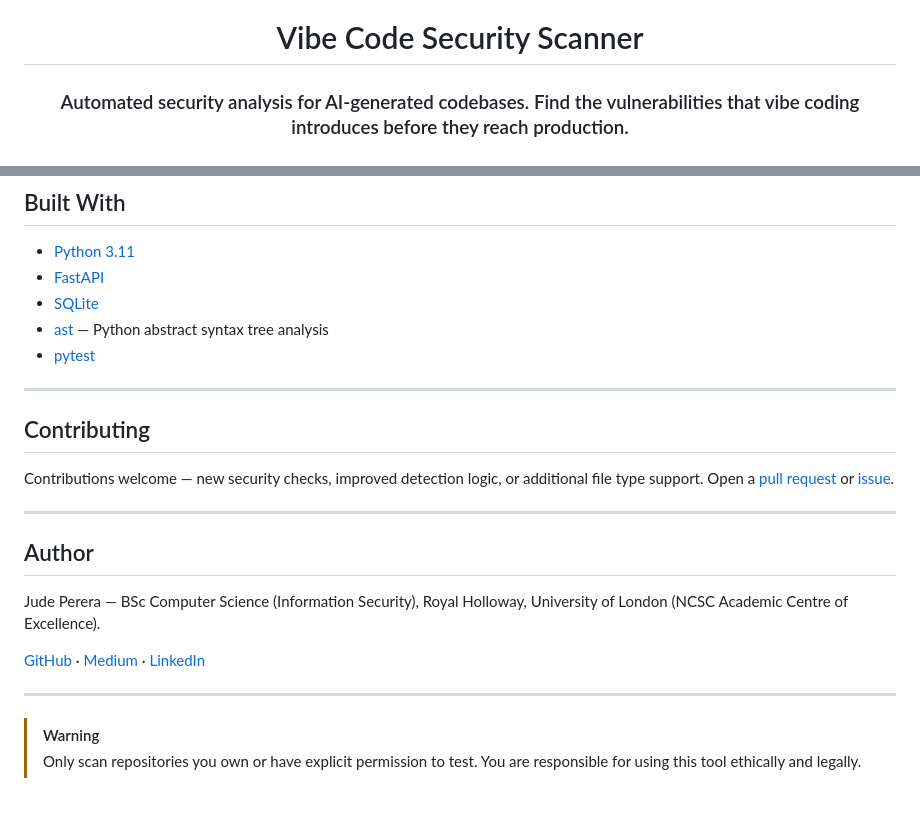
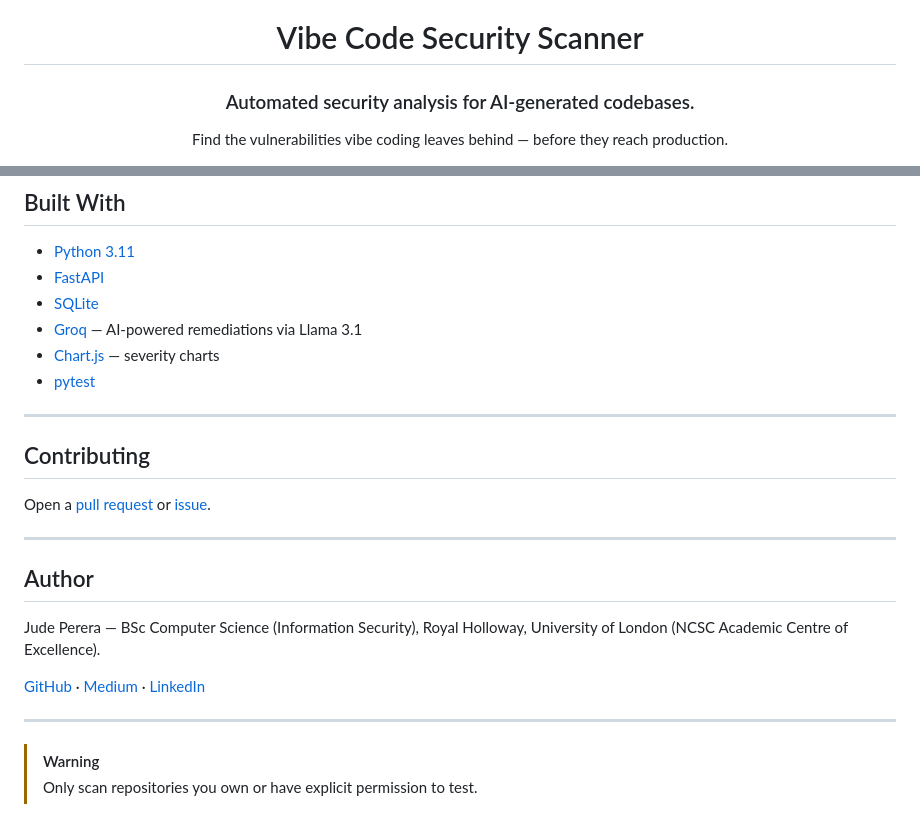
Before and after one commit to KuruJPerera/vibe-code-security-scanner, a Markdown page: README.md, 2 parts joined by grey strips. GitHub-like rendering.

```diff
--- a/README.md
+++ b/README.md
@@ -2,7 +2,7 @@
 
 # Vibe Code Security Scanner
 
-### Automated security analysis for AI-generated codebases. Find the vulnerabilities that vibe coding introduces before they reach production.
+### Automated security analysis for AI-generated codebases.
 
-<br/>
+Find the vulnerabilities vibe coding leaves behind — before they reach production.
 
@@ -159,14 +165,15 @@ vibe-code-security-scanner/
 - [Python 3.11](https://www.python.org/)
 - [FastAPI](https://fastapi.tiangolo.com/)
 - [SQLite](https://www.sqlite.org/)
-- [ast](https://docs.python.org/3/library/ast.html) — Python abstract syntax tree analysis
+- [Groq](https://console.groq.com/) — AI-powered remediations via Llama 3.1
+- [Chart.js](https://www.chartjs.org/) — severity charts
 - [pytest](https://pytest.org/)
 
 ---
 
 ## Contributing
 
-Contributions welcome — new security checks, improved detection logic, or additional file type support. Open a [pull request](https://github.com/KuruJPerera/vibe-code-security-scanner/pulls) or [issue](https://github.com/KuruJPerera/vibe-code-security-scanner/issues).
+Open a [pull request](https://github.com/KuruJPerera/vibe-code-security-scanner/pulls) or [issue](https://github.com/KuruJPerera/vibe-code-security-scanner/issues).
 
 ---
 
@@ -179,4 +186,4 @@ Jude Perera — BSc Computer Science (Information Security), Royal Holloway, Uni
 ---
 
 > [!WARNING]
-> Only scan repositories you own or have explicit permission to test. You are responsible for using this tool ethically and legally.
+> Only scan repositories you own or have explicit permission to test.
```
Also changed, not shown: other parts of README.md (+95 -89 lines).
